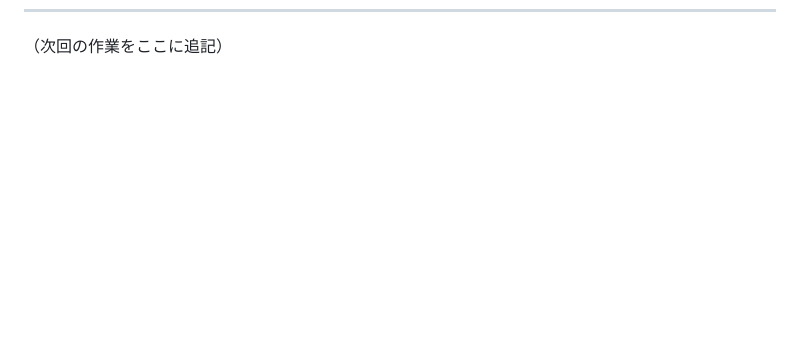
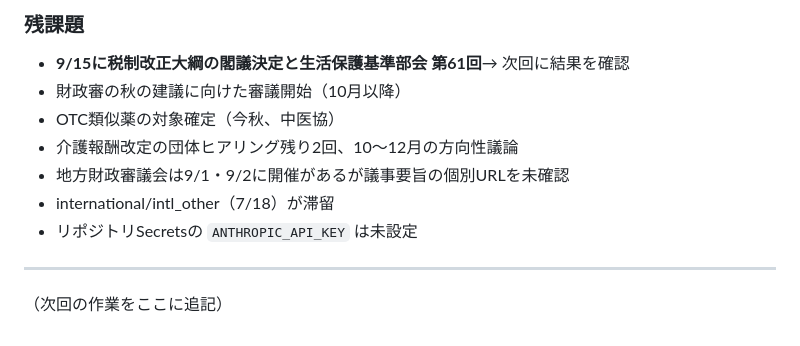
Before and after one commit to michihito-ando-private/fiscal-portal, a Markdown page: WORKLOG.md, the part around one of its changes. Drawn GitHub-style; blank space fills up the shorter version.

```diff
--- a/WORKLOG.md
+++ b/WORKLOG.md
@@ -643 +675,12 @@ CSVは9/8のまま更新なし。`market.json` も据え置き
+### 残課題
+- **9/15に税制改正大綱の閣議決定と生活保護基準部会 第61回**→ 次回に結果を確認
+- 財政審の秋の建議に向けた審議開始（10月以降）
+- OTC類似薬の対象確定（今秋、中医協）
+- 介護報酬改定の団体ヒアリング残り2回、10〜12月の方向性議論
+- 地方財政審議会は9/1・9/2に開催があるが議事要旨の個別URLを未確認
+- international/intl_other（7/18）が滞留
+- リポジトリSecretsの `ANTHROPIC_API_KEY` は未設定
+
+---
+
 （次回の作業をここに追記）
```
Also changed, not shown: other parts of WORKLOG.md (+32 -0 lines).
